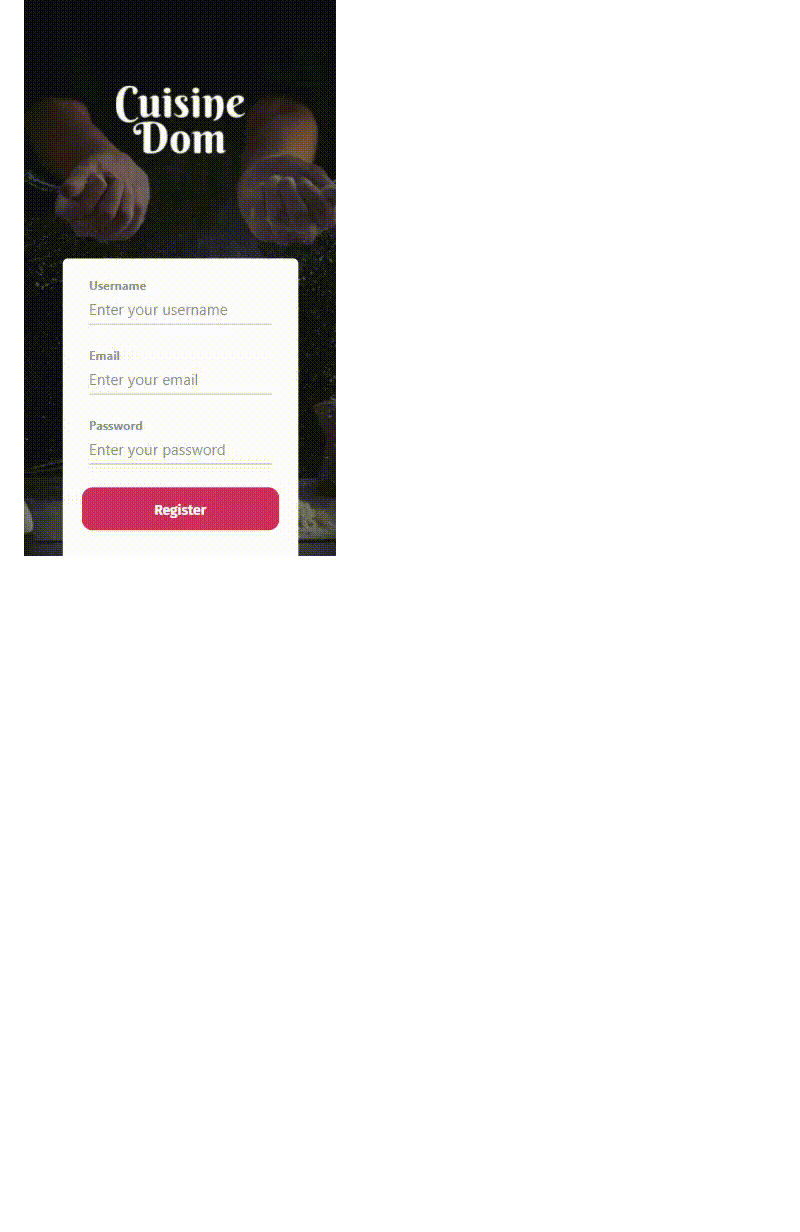
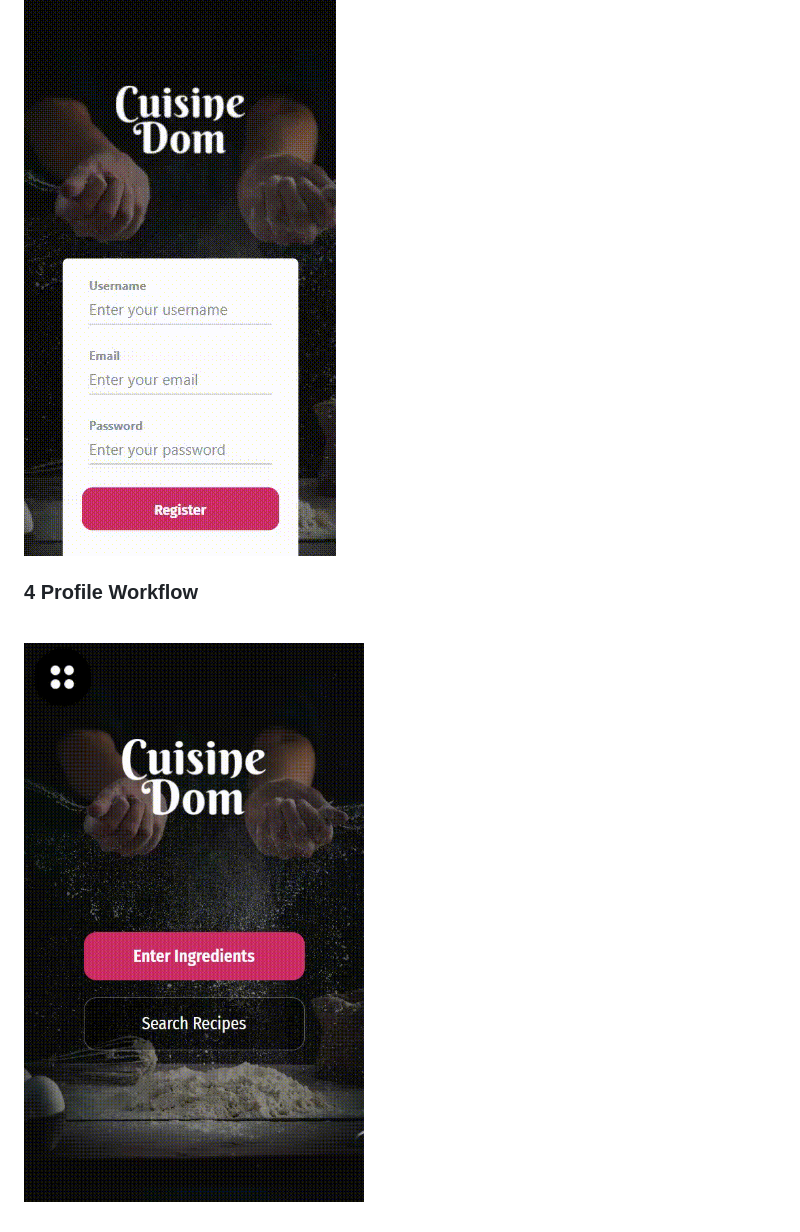
Before and after one commit to mbalazs98/Softtech_CuisineDom, a Markdown page: frontend/README.md, the part around the change. GitHub-like rendering; pictures changed too: frontend/assets/workflow-4.gif (added); blank space fills up the shorter version.

Commit message:
workflow 4

```diff
--- a/frontend/README.md
+++ b/frontend/README.md
@@ -38,3 +38,8 @@ $ expo start
 <br>
 
 ![Alt Text](./assets/workflow-3.gif)
+
+### 4 Profile Workflow
+<br>
+
+![Alt Text](./assets/workflow-4.gif)
```
Also changed, not shown: frontend/assets/egg.jpg (added), frontend/assets/menu_dots.png (added), frontend/assets/pfp_placeholder.png (added), frontend/assets/profile_placeholder.png (added), 8 other files.
